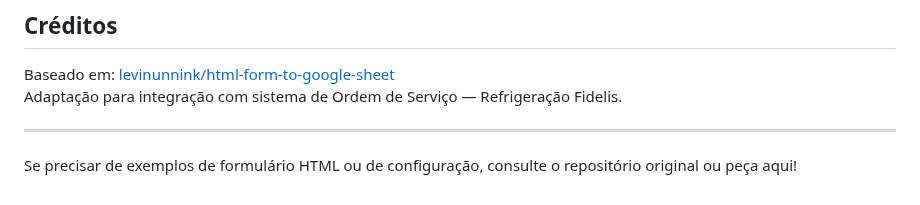
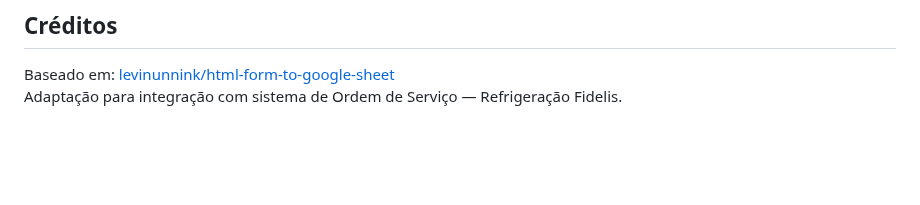
Before and after one commit to Luis-lhgdf/relatorio-servico, a Markdown page: README-appscript.md, the part around the change. Drawn GitHub-style; blank space fills up the shorter version.

Commit message:
Remove instruções desnecessárias do README-appscript.md, simplificando a documentação e mantendo foco na integração com o sistema de Ordem de Serviço.

```diff
--- a/README-appscript.md
+++ b/README-appscript.md
@@ -90,7 +90,3 @@ function doPost(e) {
 
 Baseado em: [levinunnink/html-form-to-google-sheet](https://github.com/levinunnink/html-form-to-google-sheet)
 Adaptação para integração com sistema de Ordem de Serviço — Refrigeração Fidelis.
-
----
-
-Se precisar de exemplos de formulário HTML ou de configuração, consulte o repositório original ou peça aqui!
```
